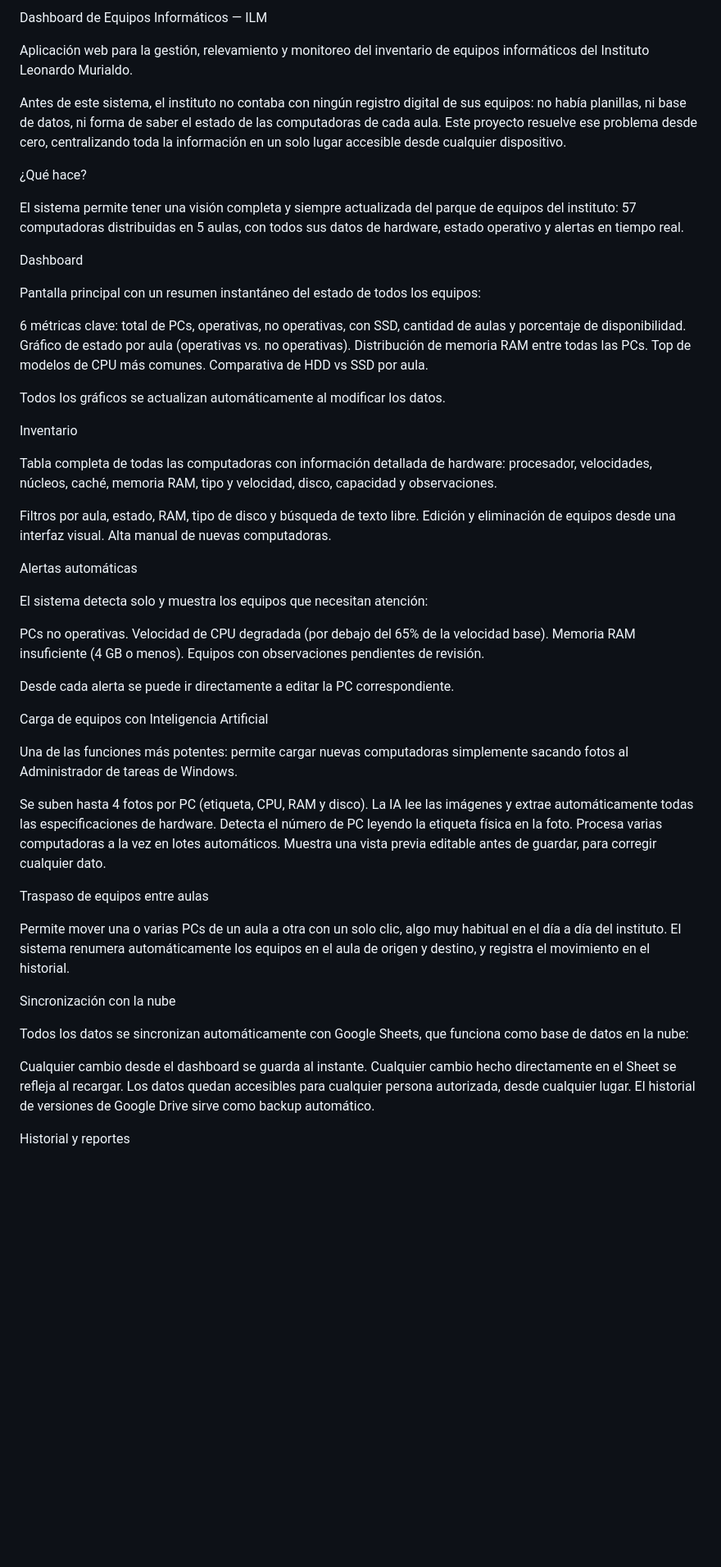
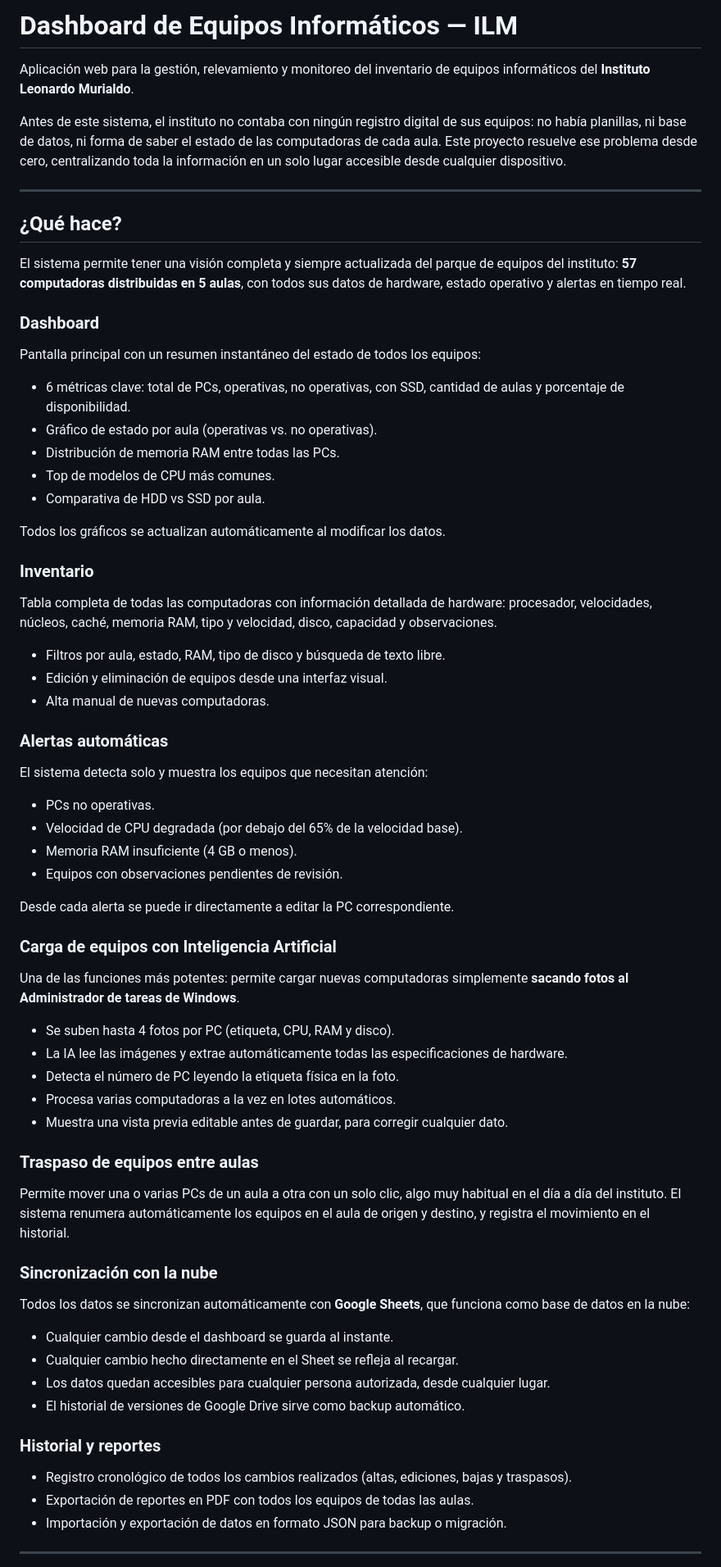
Before and after one commit to CosimiTomas/ilm-dashboard, a Markdown page: README.md, the part around one of its changes. Shown at 82% size. GitHub-like rendering; blank space fills up the shorter version.

```diff
--- a/README.md
+++ b/README.md
@@ -1,77 +1,74 @@
-Dashboard de Equipos Informáticos — ILM
+# Dashboard de Equipos Informáticos — ILM
 
-Aplicación web para la gestión, relevamiento y monitoreo del inventario de equipos informáticos del Instituto Leonardo Murialdo.
+Aplicación web para la gestión, relevamiento y monitoreo del inventario de equipos informáticos del **Instituto Leonardo Murialdo**.
 
 Antes de este sistema, el instituto no contaba con ningún registro digital de sus equipos: no había planillas, ni base de datos, ni forma de saber el estado de las computadoras de cada aula. Este proyecto resuelve ese problema desde cero, centralizando toda la información en un solo lugar accesible desde cualquier dispositivo.
 
+---
 
-¿Qué hace?
+## ¿Qué hace?
 
-El sistema permite tener una visión completa y siempre actualizada del parque de equipos del instituto: 57 computadoras distribuidas en 5 aulas, con todos sus datos de hardware, estado operativo y alertas en tiempo real.
+El sistema permite tener una visión completa y siempre actualizada del parque de equipos del instituto: **57 computadoras distribuidas en 5 aulas**, con todos sus datos de hardware, estado operativo y alertas en tiempo real.
 
-Dashboard
+### Dashboard
 
 Pantalla principal con un resumen instantáneo del estado de todos los equipos:
 
-
-6 métricas clave: total de PCs, operativas, no operativas, con SSD, cantidad de aulas y porcentaje de disponibilidad.
-Gráfico de estado por aula (operativas vs. no operativas).
-Distribución de memoria RAM entre todas las PCs.
-Top de modelos de CPU más comunes.
-Comparativa de HDD vs SSD por aula.
-
+- 6 métricas clave: total de PCs, operativas, no operativas, con SSD, cantidad de aulas y porcentaje de disponibilidad.
+- Gráfico de estado por aula (operativas vs. no operativas).
+- Distribución de memoria RAM entre todas las PCs.
+- Top de modelos de CPU más comunes.
+- Comparativa de HDD vs SSD por aula.
 
 Todos los gráficos se actualizan automáticamente al modificar los datos.
 
-Inventario
+### Inventario
 
 Tabla completa de todas las computadoras con información detallada de hardware: procesador, velocidades, núcleos, caché, memoria RAM, tipo y velocidad, disco, capacidad y observaciones.
 
+- Filtros por aula, estado, RAM, tipo de disco y búsqueda de texto libre.
+- Edición y eliminación de equipos desde una interfaz visual.
+- Alta manual de nuevas computadoras.
 
-Filtros por aula, estado, RAM, tipo de disco y búsqueda de texto libre.
-Edición y eliminación de equipos desde una interfaz visual.
-Alta manual de nuevas computadoras.
-
-
-Alertas automáticas
+### Alertas automáticas
 
 El sistema detecta solo y muestra los equipos que necesitan atención:
 
-
-PCs no operativas.
-Velocidad de CPU degradada (por debajo del 65% de la velocidad base).
-Memoria RAM insuficiente (4 GB o menos).
-Equipos con observaciones pendientes de revisión.
-
+- PCs no operativas.
+- Velocidad de CPU degradada (por debajo del 65% de la velocidad base).
+- Memoria RAM insuficiente (4 GB o menos).
+- Equipos con observaciones pendientes de revisión.
 
 Desde cada alerta se puede ir directamente a editar la PC correspondiente.
 
-Carga de equipos con Inteligencia Artificial
+### Carga de equipos con Inteligencia Artificial
 
-Una de las funciones más potentes: permite cargar nuevas computadoras simplemente sacando fotos al Administrador de tareas de Windows.
+Una de las funciones más potentes: permite cargar nuevas computadoras simplemente **sacando fotos al Administrador de tareas de Windows**.
 
+- Se suben hasta 4 fotos por PC (etiqueta, CPU, RAM y disco).
+- La IA lee las imágenes y extrae automáticamente todas las especificaciones de hardware.
+- Detecta el número de PC leyendo la etiqueta física en la foto.
+- Procesa varias computadoras a la vez en lotes automáticos.
+- Muestra una vista previa editable antes de guardar, para corregir cualquier dato.
 
-Se suben hasta 4 fotos por PC (etiqueta, CPU, RAM y disco).
-La IA lee las imágenes y extrae automáticamente todas las especificaciones de hardware.
-Detecta el número de PC leyendo la etiqueta física en la foto.
-Procesa varias computadoras a la vez en lotes automáticos.
-Muestra una vista previa editable antes de guardar, para corregir cualquier dato.
-
-
-Traspaso de equipos entre aulas
+### Traspaso de equipos entre aulas
 
 Permite mover una o varias PCs de un aula a otra con un solo clic, algo muy habitual en el día a día del instituto. El sistema renumera automáticamente los equipos en el aula de origen y destino, y registra el movimiento en el historial.
 
-Sincronización con la nube
+### Sincronización con la nube
 
-Todos los datos se sincronizan automáticamente con Google Sheets, que funciona como base de datos en la nube:
+Todos los datos se sincronizan automáticamente con **Google Sheets**, que funciona como base de datos en la nube:
 
+- Cualquier cambio desde el dashboard se guarda al instante.
+- Cualquier cambio hecho directamente en el Sheet se refleja al recargar.
+- Los datos quedan accesibles para cualquier persona autorizada, desde cualquier lugar.
+- El historial de versiones de Google Drive sirve como backup automático.
 
-Cualquier cambio desde el dashboard se guarda al instante.
-Cualquier cambio hecho directamente en el Sheet se refleja al recargar.
-Los datos quedan accesibles para cualquier persona autorizada, desde cualquier lugar.
-El historial de versiones de Google Drive sirve como backup automático.
+### Historial y reportes
 
+- Registro cronológico de todos los cambios realizados (altas, ediciones, bajas y traspasos).
+- Exportación de reportes en PDF con todos los equipos de todas las aulas.
+- Importación y exportación de datos en formato JSON para backup o migración.
 
-Historial y reportes
+---
 
```
Also changed, not shown: other parts of README.md (+21 -20 lines).
